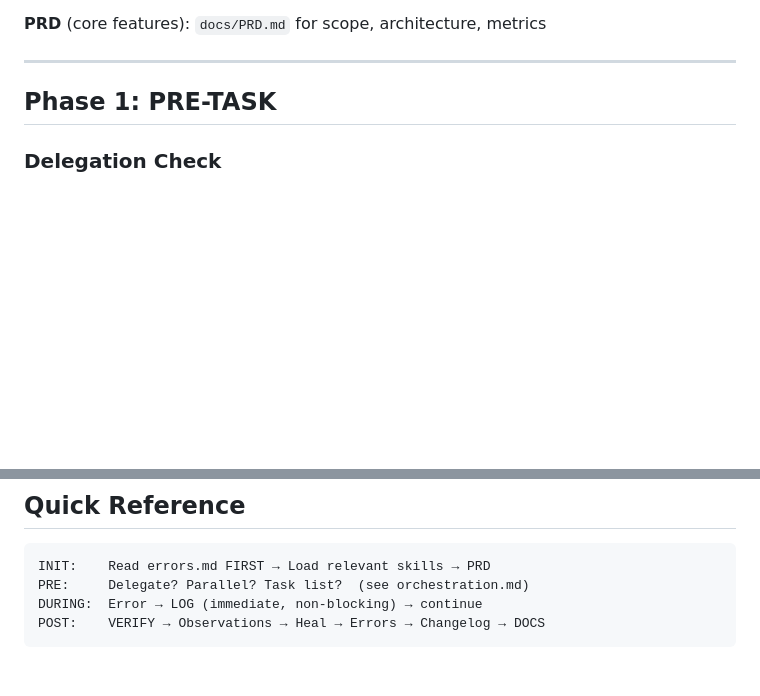
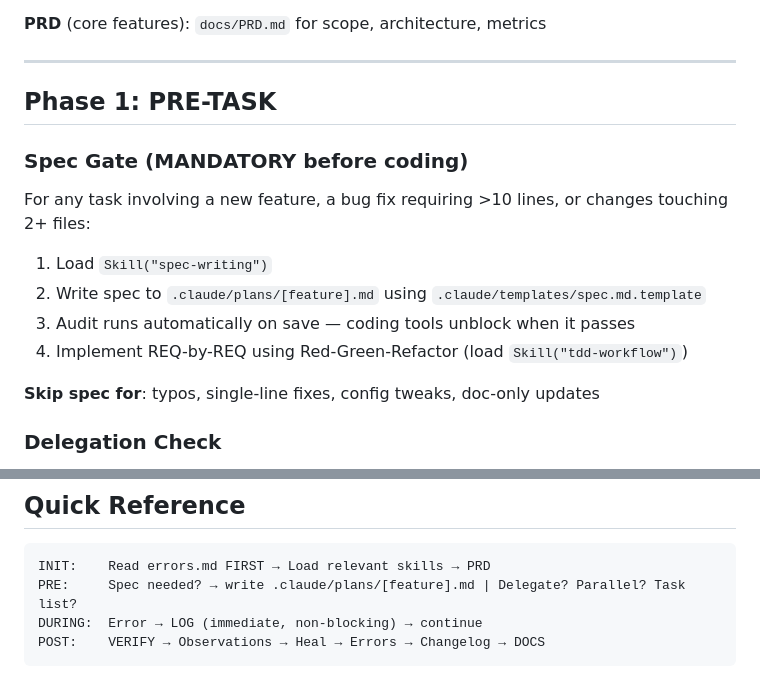
Before and after one commit to SuperfastSAT1600/claude-code-setup, a Markdown page: .claude/rules/task-protocol.md, 2 parts joined by grey strips. Drawn GitHub-style; blank space fills up the shorter version.

Commit message:
fix(rules): add proactive spec gate to task-protocol Phase 1
Hooks block coding without a spec, but rules never told Claude to write
one first — causing a reactive block-then-pivot UX. Adding an explicit
Spec Gate section makes the workflow proactive by design.

Co-Authored-By: Claude Sonnet 4.6 <noreply@anthropic.com>

````diff
--- a/.claude/rules/task-protocol.md
+++ b/.claude/rules/task-protocol.md
@@ -15,6 +15,17 @@ Every agent MUST follow this protocol. See `self-improvement.md` for error categ
 ---
 
 ## Phase 1: PRE-TASK
+
+### Spec Gate (MANDATORY before coding)
+
+For any task involving a new feature, a bug fix requiring >10 lines, or changes touching 2+ files:
+
+1. Load `Skill("spec-writing")`
+2. Write spec to `.claude/plans/[feature].md` using `.claude/templates/spec.md.template`
+3. Audit runs automatically on save — coding tools unblock when it passes
+4. Implement REQ-by-REQ using Red-Green-Refactor (load `Skill("tdd-workflow")`)
+
+**Skip spec for**: typos, single-line fixes, config tweaks, doc-only updates
 
 ### Delegation Check
 
@@ -85,7 +96,7 @@ Fixed: [file] - [what]
 
 ```
 INIT:    Read errors.md FIRST → Load relevant skills → PRD
-PRE:     Delegate? Parallel? Task list?  (see orchestration.md)
+PRE:     Spec needed? → write .claude/plans/[feature].md | Delegate? Parallel? Task list?
 DURING:  Error → LOG (immediate, non-blocking) → continue
 POST:    VERIFY → Observations → Heal → Errors → Changelog → DOCS
 ```
````
